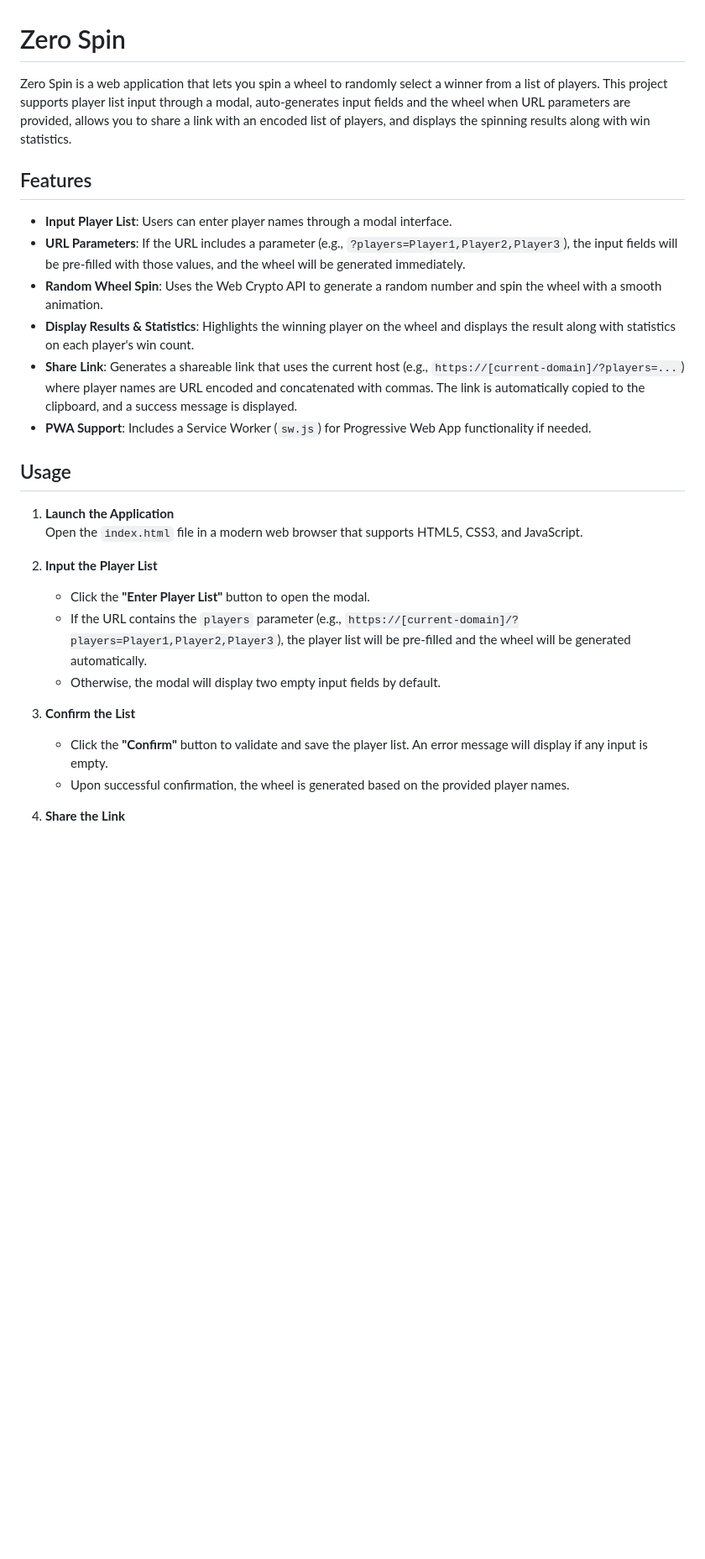
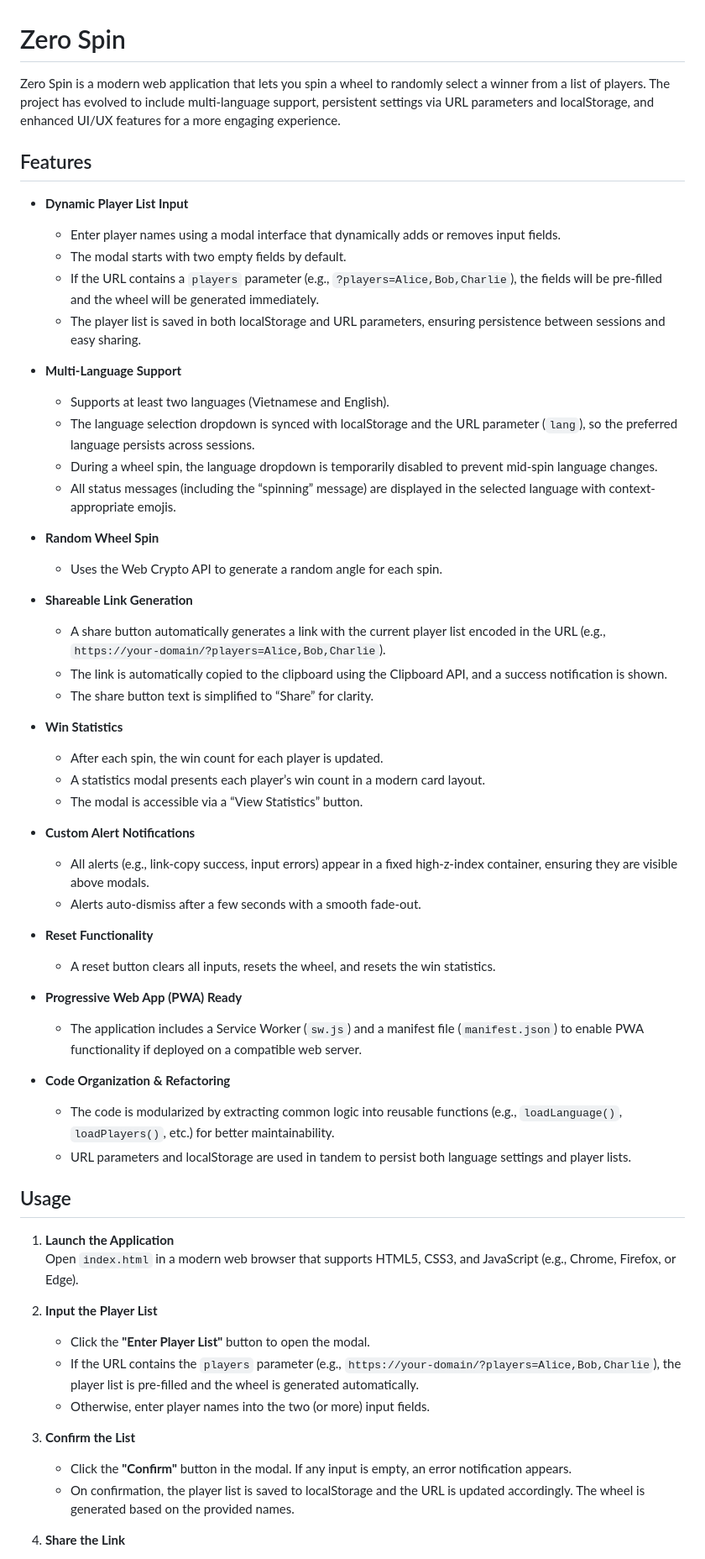
Before and after one commit to ndanhkhoi/zero-spin, a Markdown page: README.md, the part around one of its changes. Shown at 84% size. Rendered like a GitHub page; blank space fills up the shorter version.

```diff
--- a/README.md
+++ b/README.md
@@ -1,28 +1,60 @@
 # Zero Spin
 
-Zero Spin is a web application that lets you spin a wheel to randomly select a winner from a list of players. This project supports player list input through a modal, auto-generates input fields and the wheel when URL parameters are provided, allows you to share a link with an encoded list of players, and displays the spinning results along with win statistics.
+Zero Spin is a modern web application that lets you spin a wheel to randomly select a winner from a list of players. The project has evolved to include multi-language support, persistent settings via URL parameters and localStorage, and enhanced UI/UX features for a more engaging experience.
 
 ## Features
 
-- **Input Player List**: Users can enter player names through a modal interface.
-- **URL Parameters**: If the URL includes a parameter (e.g., `?players=Player1,Player2,Player3`), the input fields will be pre-filled with those values, and the wheel will be generated immediately.
-- **Random Wheel Spin**: Uses the Web Crypto API to generate a random number and spin the wheel with a smooth animation.
-- **Display Results & Statistics**: Highlights the winning player on the wheel and displays the result along with statistics on each player's win count.
-- **Share Link**: Generates a shareable link that uses the current host (e.g., `https://[current-domain]/?players=...`) where player names are URL encoded and concatenated with commas. The link is automatically copied to the clipboard, and a success message is displayed.
-- **PWA Support**: Includes a Service Worker (`sw.js`) for Progressive Web App functionality if needed.
+- **Dynamic Player List Input**
+   - Enter player names using a modal interface that dynamically adds or removes input fields.
+   - The modal starts with two empty fields by default.
+   - If the URL contains a `players` parameter (e.g., `?players=Alice,Bob,Charlie`), the fields will be pre-filled and the wheel will be generated immediately.
+   - The player list is saved in both localStorage and URL parameters, ensuring persistence between sessions and easy sharing.
+
+- **Multi-Language Support**
+   - Supports at least two languages (Vietnamese and English).
+   - The language selection dropdown is synced with localStorage and the URL parameter (`lang`), so the preferred language persists across sessions.
+   - During a wheel spin, the language dropdown is temporarily disabled to prevent mid-spin language changes.
+   - All status messages (including the “spinning” message) are displayed in the selected language with context-appropriate emojis.
+
+- **Random Wheel Spin**
+   - Uses the Web Crypto API to generate a random angle for each spin.
+
+- **Shareable Link Generation**
+   - A share button automatically generates a link with the current player list encoded in the URL (e.g., `https://your-domain/?players=Alice,Bob,Charlie`).
+   - The link is automatically copied to the clipboard using the Clipboard API, and a success notification is shown.
+   - The share button text is simplified to “Share” for clarity.
+
+- **Win Statistics**
+   - After each spin, the win count for each player is updated.
+   - A statistics modal presents each player’s win count in a modern card layout.
+   - The modal is accessible via a “View Statistics” button.
+
+- **Custom Alert Notifications**
+   - All alerts (e.g., link-copy success, input errors) appear in a fixed high-z-index container, ensuring they are visible above modals.
+   - Alerts auto-dismiss after a few seconds with a smooth fade-out.
+
+- **Reset Functionality**
+   - A reset button clears all inputs, resets the wheel, and resets the win statistics.
+
+- **Progressive Web App (PWA) Ready**
+   - The application includes a Service Worker (`sw.js`) and a manifest file (`manifest.json`) to enable PWA functionality if deployed on a compatible web server.
+
+- **Code Organization & Refactoring**
+   - The code is modularized by extracting common logic into reusable functions (e.g., `loadLanguage()`, `loadPlayers()`, etc.) for better maintainability.
+   - URL parameters and localStorage are used in tandem to persist both language settings and player lists.
 
 ## Usage
 
 1. **Launch the Application**
-   Open the `index.html` file in a modern web browser that supports HTML5, CSS3, and JavaScript.
+   Open `index.html` in a modern web browser that supports HTML5, CSS3, and JavaScript (e.g., Chrome, Firefox, or Edge).
 
 2. **Input the Player List**
    - Click the **"Enter Player List"** button to open the modal.
-   - If the URL contains the `players` parameter (e.g., `https://[current-domain]/?players=Player1,Player2,Player3`), the player list will be pre-filled and the wheel will be generated automatically.
-   - Otherwise, the modal will display two empty input fields by default.
+   - If the URL contains the `players` parameter (e.g., `https://your-domain/?players=Alice,Bob,Charlie`), the player list is pre-filled and the wheel is generated automatically.
+   - Otherwise, enter player names into the two (or more) input fields.
 
 3. **Confirm the List**
-   - Click the **"Confirm"** button to validate and save the player list. An error message will display if any input is empty.
-   - Upon successful confirmation, the wheel is generated based on the provided player names.
+   - Click the **"Confirm"** button in the modal. If any input is empty, an error notification appears.
+   - On confirmation, the player list is saved to localStorage and the URL is updated accordingly. The wheel is generated based on the provided names.
 
 4. **Share the Link**
```
Also changed, not shown: other parts of README.md (+21 -31 lines).
